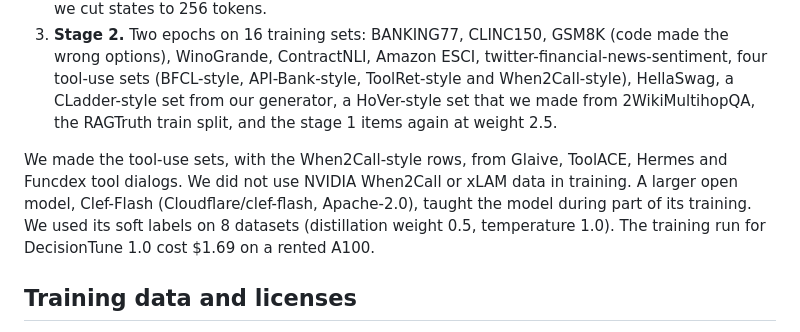
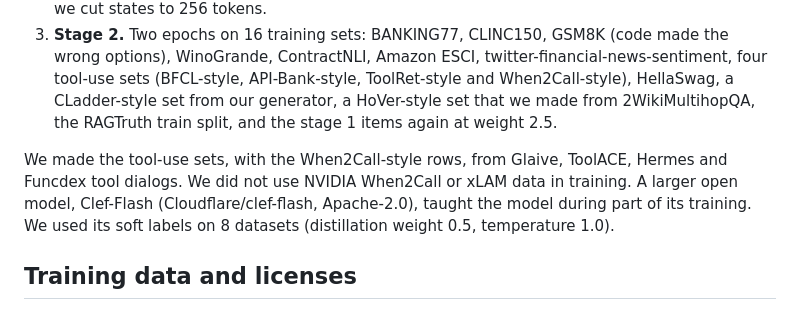
Before and after one commit to decision-tune/decision-tune, a Markdown page: MODEL_CARD.md, the part around the change. GitHub-like rendering.

Commit message:
Model card: remove training cost
Co-Authored-By: Claude Opus 5.5 (1M context) <noreply@anthropic.com>
Claude-Session: https://claude.ai/code/session_01Mq8oYJHcdT9LUYtrUxvzE6

```diff
--- a/MODEL_CARD.md
+++ b/MODEL_CARD.md
@@ -195,7 +195,7 @@ The weights have three stages:
 2. **Stage 1.** One epoch on 17,000 items: 10,000 synthetic typed decisions (tasksource/procedural-typed-decisions) and 1,000 items each from Circa, CondaQA, GoEmotions, civil_comments, PubMedQA, Pavlick formality scores and QMSum. In this stage, we cut states to 256 tokens.
 3. **Stage 2.** Two epochs on 16 training sets: BANKING77, CLINC150, GSM8K (code made the wrong options), WinoGrande, ContractNLI, Amazon ESCI, twitter-financial-news-sentiment, four tool-use sets (BFCL-style, API-Bank-style, ToolRet-style and When2Call-style), HellaSwag, a CLadder-style set from our generator, a HoVer-style set that we made from 2WikiMultihopQA, the RAGTruth train split, and the stage 1 items again at weight 2.5.
 
-We made the tool-use sets, with the When2Call-style rows, from Glaive, ToolACE, Hermes and Funcdex tool dialogs. We did not use NVIDIA When2Call or xLAM data in training. A larger open model, Clef-Flash (Cloudflare/clef-flash, Apache-2.0), taught the model during part of its training. We used its soft labels on 8 datasets (distillation weight 0.5, temperature 1.0). The training run for DecisionTune 1.0 cost $1.69 on a rented A100.
+We made the tool-use sets, with the When2Call-style rows, from Glaive, ToolACE, Hermes and Funcdex tool dialogs. We did not use NVIDIA When2Call or xLAM data in training. A larger open model, Clef-Flash (Cloudflare/clef-flash, Apache-2.0), taught the model during part of its training. We used its soft labels on 8 datasets (distillation weight 0.5, temperature 1.0).
 
 ## Training data and licenses
 
```
